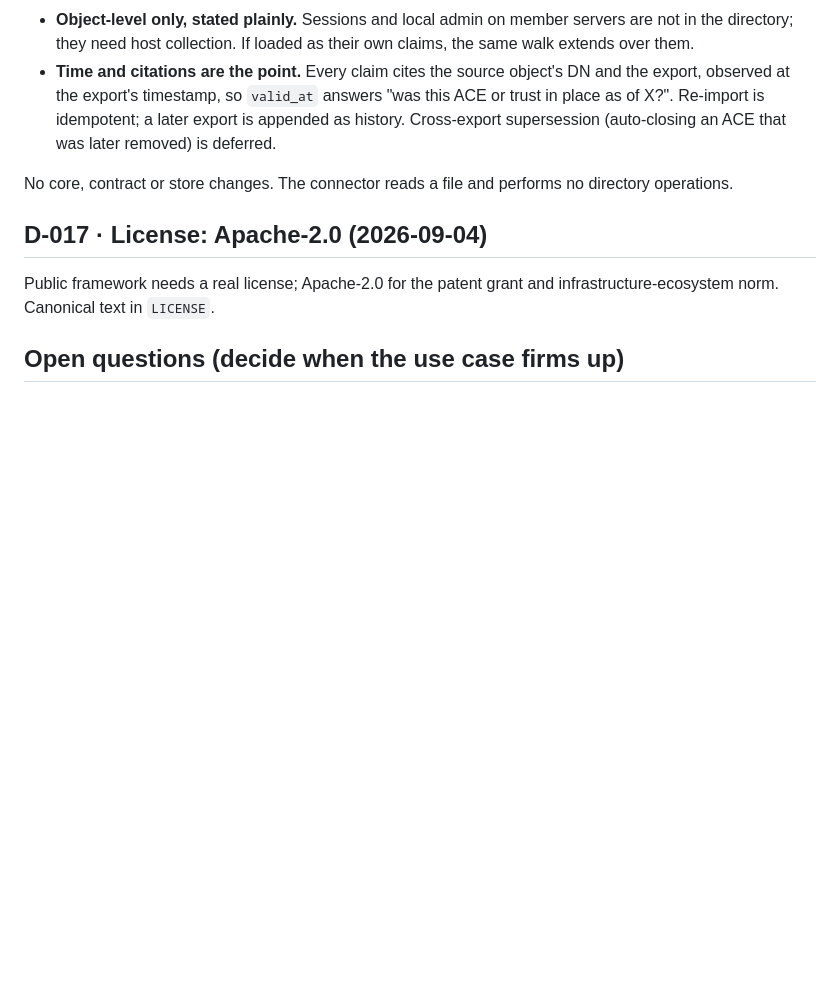
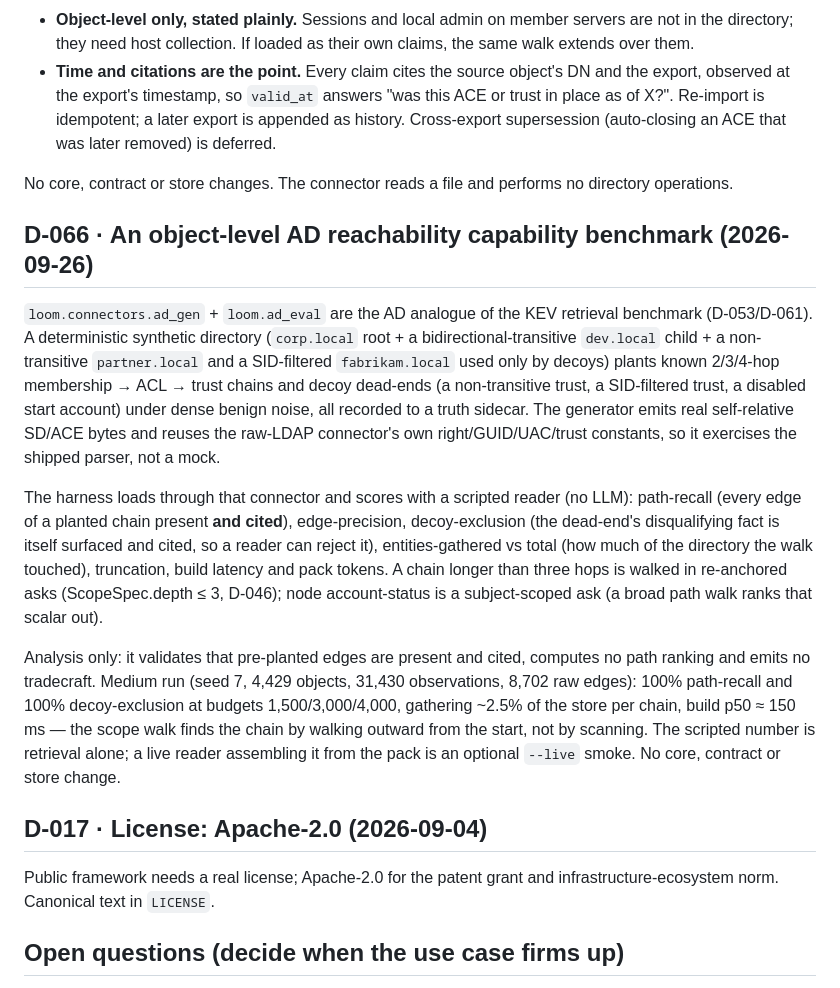
Before and after one commit to seahop/loomctx, a Markdown page: docs/decisions.md, the part around the change. Drawn GitHub-style; blank space fills up the shorter version.

Commit message:
docs: D-066 (AD reachability benchmark) in decisions + CHANGELOG
Co-Authored-By: Claude Opus 4.8 <noreply@anthropic.com>

```diff
--- a/docs/decisions.md
+++ b/docs/decisions.md
@@ -2291,6 +2291,37 @@ connects user:X to domain:B?" over the existing scope walk.
 No core, contract or store changes. The connector reads a file and
 performs no directory operations.
 
+## D-066 · An object-level AD reachability capability benchmark (2026-09-26)
+
+`loom.connectors.ad_gen` + `loom.ad_eval` are the AD analogue of the KEV
+retrieval benchmark (D-053/D-061). A deterministic synthetic directory
+(`corp.local` root + a bidirectional-transitive `dev.local` child + a
+non-transitive `partner.local` and a SID-filtered `fabrikam.local` used
+only by decoys) plants known 2/3/4-hop membership → ACL → trust chains and
+decoy dead-ends (a non-transitive trust, a SID-filtered trust, a disabled
+start account) under dense benign noise, all recorded to a truth sidecar.
+The generator emits real self-relative SD/ACE bytes and reuses the raw-LDAP
+connector's own right/GUID/UAC/trust constants, so it exercises the
+shipped parser, not a mock.
+
+The harness loads through that connector and scores with a scripted reader
+(no LLM): path-recall (every edge of a planted chain present **and cited**),
+edge-precision, decoy-exclusion (the dead-end's disqualifying fact is
+itself surfaced and cited, so a reader can reject it), entities-gathered
+vs total (how much of the directory the walk touched), truncation, build
+latency and pack tokens. A chain longer than three hops is walked in
+re-anchored asks (ScopeSpec.depth ≤ 3, D-046); node account-status is a
+subject-scoped ask (a broad path walk ranks that scalar out).
+
+Analysis only: it validates that pre-planted edges are present and cited,
+computes no path ranking and emits no tradecraft. Medium run (seed 7,
+4,429 objects, 31,430 observations, 8,702 raw edges): 100% path-recall and
+100% decoy-exclusion at budgets 1,500/3,000/4,000, gathering ~2.5% of the
+store per chain, build p50 ≈ 150 ms — the scope walk finds the chain by
+walking outward from the start, not by scanning. The scripted number is
+retrieval alone; a live reader assembling it from the pack is an optional
+`--live` smoke. No core, contract or store change.
+
 ## D-017 · License: Apache-2.0 (2026-09-04)
 
 Public framework needs a real license; Apache-2.0 for the patent grant and
```
Also changed, not shown: CHANGELOG.md (+9 -0 lines).
